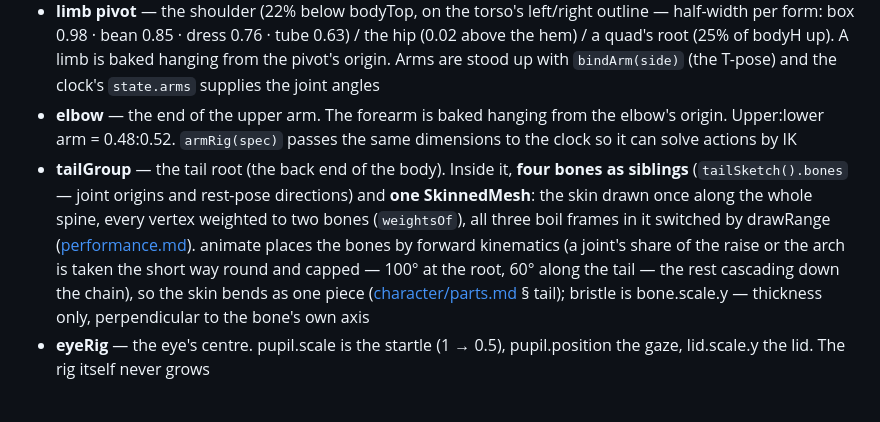
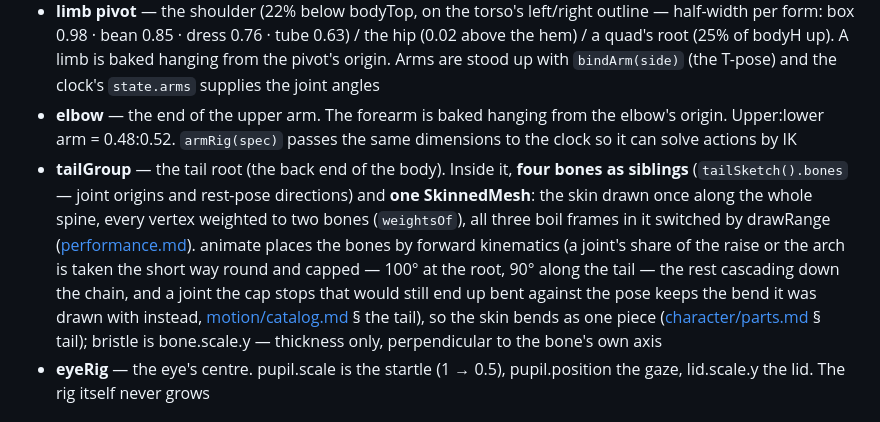
Before and after one commit to tomlim2/goofy-procedural-creatures, a Markdown page: guidelines/rig.md, the part around the change. Drawn GitHub-style.

```diff
--- a/guidelines/rig.md
+++ b/guidelines/rig.md
@@ -89,7 +89,7 @@ above). Materials are shared per opacity level ([performance.md](performance.md)
 - **depth groups** (`item.parallax`) — the same origin as headGroup (the neck). On a face turn, position only = depth × the features' shift (§ fake 3D depth). scale is never touched — an attachment moves position and does not change size
 - **limb pivot** — the shoulder (22% below bodyTop, on the torso's left/right outline — half-width per form: box 0.98 · bean 0.85 · dress 0.76 · tube 0.63) / the hip (0.02 above the hem) / a quad's root (25% of bodyH up). A limb is baked hanging from the pivot's origin. Arms are stood up with `bindArm(side)` (the T-pose) and the clock's `state.arms` supplies the joint angles
 - **elbow** — the end of the upper arm. The forearm is baked hanging from the elbow's origin. Upper:lower arm = 0.48:0.52. `armRig(spec)` passes the same dimensions to the clock so it can solve actions by IK
-- **tailGroup** — the tail root (the back end of the body). Inside it, **four bones as siblings** (`tailSketch().bones` — joint origins and rest-pose directions) and **one SkinnedMesh**: the skin drawn once along the whole spine, every vertex weighted to two bones (`weightsOf`), all three boil frames in it switched by drawRange ([performance.md](performance.md)). animate places the bones by forward kinematics (a joint's share of the raise or the arch is taken the short way round and capped — 100° at the root, 60° along the tail — the rest cascading down the chain), so the skin bends as one piece ([character/parts.md](character/parts.md) § tail); bristle is bone.scale.y — thickness only, perpendicular to the bone's own axis
+- **tailGroup** — the tail root (the back end of the body). Inside it, **four bones as siblings** (`tailSketch().bones` — joint origins and rest-pose directions) and **one SkinnedMesh**: the skin drawn once along the whole spine, every vertex weighted to two bones (`weightsOf`), all three boil frames in it switched by drawRange ([performance.md](performance.md)). animate places the bones by forward kinematics (a joint's share of the raise or the arch is taken the short way round and capped — 100° at the root, 90° along the tail — the rest cascading down the chain, and a joint the cap stops that would still end up bent against the pose keeps the bend it was drawn with instead, [motion/catalog.md](motion/catalog.md) § the tail), so the skin bends as one piece ([character/parts.md](character/parts.md) § tail); bristle is bone.scale.y — thickness only, perpendicular to the bone's own axis
 - **eyeRig** — the eye's centre. pupil.scale is the startle (1 → 0.5), pupil.position the gaze, lid.scale.y the lid. The rig itself never grows
 
 ## fake 3D depth — the parallax of a face turn
```
Also changed, not shown: guidelines/motion/catalog.md (+6 -2 lines).
